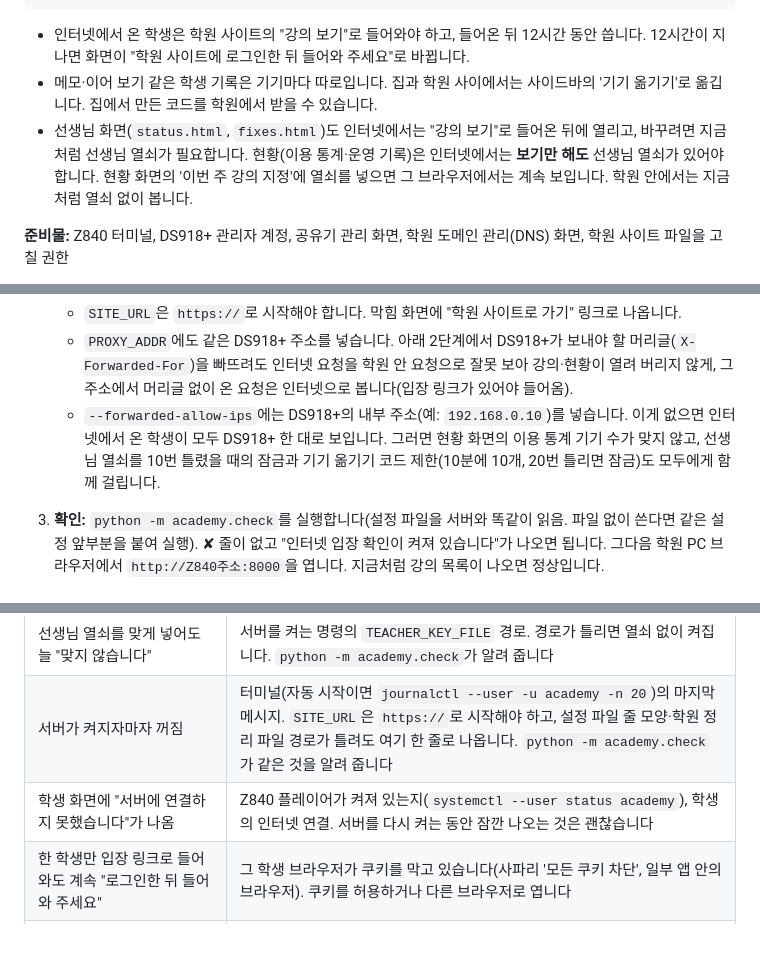
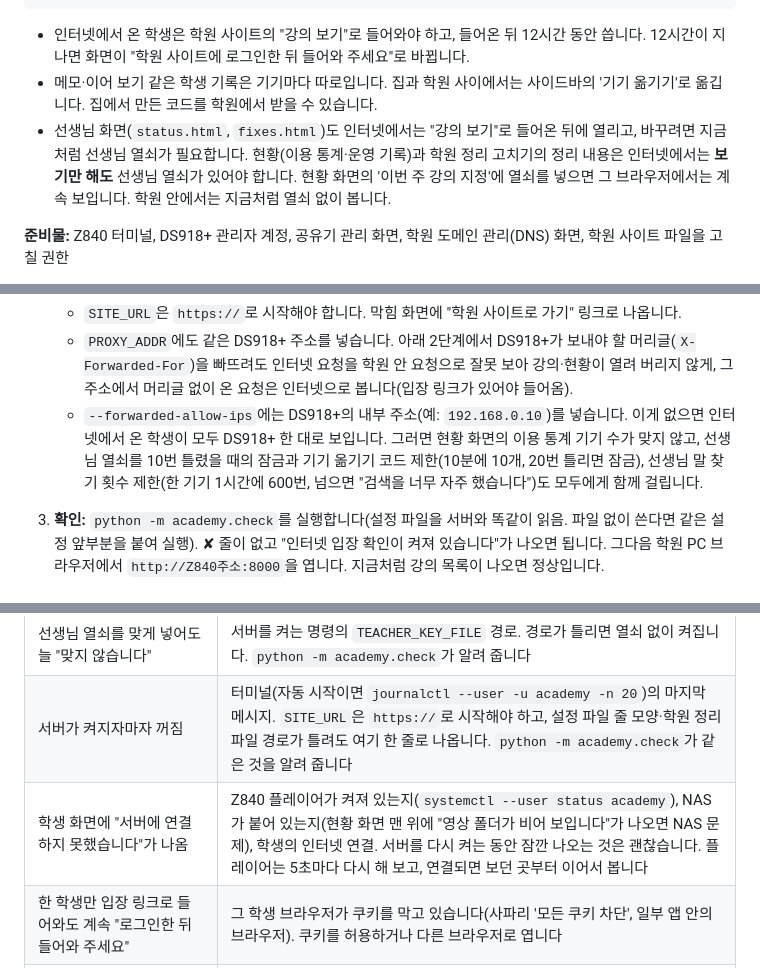
Before and after one commit to hanulsoda/my_project, a Markdown page: docs/인터넷-열기.md, 3 parts joined by grey strips. Rendered like a GitHub page; blank space fills up the shorter version.

```diff
--- a/docs/인터넷-열기.md
+++ b/docs/인터넷-열기.md
@@ -9,7 +9,7 @@
 
 - 인터넷에서 온 학생은 학원 사이트의 "강의 보기"로 들어와야 하고, 들어온 뒤 12시간 동안 씁니다. 12시간이 지나면 화면이 "학원 사이트에 로그인한 뒤 들어와 주세요"로 바뀝니다.
 - 메모·이어 보기 같은 학생 기록은 기기마다 따로입니다. 집과 학원 사이에서는 사이드바의 '기기 옮기기'로 옮깁니다. 집에서 만든 코드를 학원에서 받을 수 있습니다.
-- 선생님 화면(`status.html`, `fixes.html`)도 인터넷에서는 "강의 보기"로 들어온 뒤에 열리고, 바꾸려면 지금처럼 선생님 열쇠가 필요합니다. 현황(이용 통계·운영 기록)은 인터넷에서는 **보기만 해도** 선생님 열쇠가 있어야 합니다. 현황 화면의 '이번 주 강의 지정'에 열쇠를 넣으면 그 브라우저에서는 계속 보입니다. 학원 안에서는 지금처럼 열쇠 없이 봅니다.
+- 선생님 화면(`status.html`, `fixes.html`)도 인터넷에서는 "강의 보기"로 들어온 뒤에 열리고, 바꾸려면 지금처럼 선생님 열쇠가 필요합니다. 현황(이용 통계·운영 기록)과 학원 정리 고치기의 정리 내용은 인터넷에서는 **보기만 해도** 선생님 열쇠가 있어야 합니다. 현황 화면의 '이번 주 강의 지정'에 열쇠를 넣으면 그 브라우저에서는 계속 보입니다. 학원 안에서는 지금처럼 열쇠 없이 봅니다.
 
 **준비물:** Z840 터미널, DS918+ 관리자 계정, 공유기 관리 화면, 학원 도메인 관리(DNS) 화면, 학원 사이트 파일을 고칠 권한
 
@@ -38,7 +38,7 @@
    설정 파일 없이 명령 앞에 적는다면 지금 쓰는 설정(`VIDEO_DIR`, `DATA_DIR`, `REFERENCES_FILE`, `LOG_DIR`, `TEACHER_KEY_FILE` 등)도 **빠짐없이 같은 명령에** 적어야 합니다. 빠진 설정은 꺼진 채로 켜집니다.
    - `SITE_URL`은 `https://`로 시작해야 합니다. 막힘 화면에 "학원 사이트로 가기" 링크로 나옵니다.
    - `PROXY_ADDR`에도 같은 DS918+ 주소를 넣습니다. 아래 2단계에서 DS918+가 보내야 할 머리글(`X-Forwarded-For`)을 빠뜨려도 인터넷 요청을 학원 안 요청으로 잘못 보아 강의·현황이 열려 버리지 않게, 그 주소에서 머리글 없이 온 요청은 인터넷으로 봅니다(입장 링크가 있어야 들어옴).
-   - `--forwarded-allow-ips`에는 DS918+의 내부 주소(예: `192.168.0.10`)를 넣습니다. 이게 없으면 인터넷에서 온 학생이 모두 DS918+ 한 대로 보입니다. 그러면 현황 화면의 이용 통계 기기 수가 맞지 않고, 선생님 열쇠를 10번 틀렸을 때의 잠금과 기기 옮기기 코드 제한(10분에 10개, 20번 틀리면 잠금)도 모두에게 함께 걸립니다.
+   - `--forwarded-allow-ips`에는 DS918+의 내부 주소(예: `192.168.0.10`)를 넣습니다. 이게 없으면 인터넷에서 온 학생이 모두 DS918+ 한 대로 보입니다. 그러면 현황 화면의 이용 통계 기기 수가 맞지 않고, 선생님 열쇠를 10번 틀렸을 때의 잠금과 기기 옮기기 코드 제한(10분에 10개, 20번 틀리면 잠금), 선생님 말 찾기 횟수 제한(한 기기 1시간에 600번, 넘으면 "검색을 너무 자주 했습니다")도 모두에게 함께 걸립니다.
 3. **확인:** `python -m academy.check`를 실행합니다(설정 파일을 서버와 똑같이 읽음. 파일 없이 쓴다면 같은 설정 앞부분을 붙여 실행). ✘ 줄이 없고 "인터넷 입장 확인이 켜져 있습니다"가 나오면 됩니다. 그다음 학원 PC 브라우저에서 `http://Z840주소:8000`을 엽니다. 지금처럼 강의 목록이 나오면 정상입니다.
 
 ## 2. DS918+: 인터넷 주소 연결
@@ -107,7 +107,7 @@
 | `502 Bad Gateway` 같은 오류 화면 | Z840 플레이어가 켜져 있는지, 역방향 프록시 대상 주소·포트(`Z840주소`·`8000`), Z840 방화벽이 DS918+에서 8000번을 막지 않는지 |
 | 선생님 열쇠를 맞게 넣어도 늘 "맞지 않습니다" | 서버를 켜는 명령의 `TEACHER_KEY_FILE` 경로. 경로가 틀리면 열쇠 없이 켜집니다. `python -m academy.check`가 알려 줍니다 |
 | 서버가 켜지자마자 꺼짐 | 터미널(자동 시작이면 `journalctl --user -u academy -n 20`)의 마지막 메시지. `SITE_URL`은 `https://`로 시작해야 하고, 설정 파일 줄 모양·학원 정리 파일 경로가 틀려도 여기 한 줄로 나옵니다. `python -m academy.check`가 같은 것을 알려 줍니다 |
-| 학생 화면에 "서버에 연결하지 못했습니다"가 나옴 | Z840 플레이어가 켜져 있는지(`systemctl --user status academy`), 학생의 인터넷 연결. 서버를 다시 켜는 동안 잠깐 나오는 것은 괜찮습니다 |
+| 학생 화면에 "서버에 연결하지 못했습니다"가 나옴 | Z840 플레이어가 켜져 있는지(`systemctl --user status academy`), NAS가 붙어 있는지(현황 화면 맨 위에 "영상 폴더가 비어 보입니다"가 나오면 NAS 문제), 학생의 인터넷 연결. 서버를 다시 켜는 동안 잠깐 나오는 것은 괜찮습니다. 플레이어는 5초마다 다시 해 보고, 연결되면 보던 곳부터 이어서 봅니다 |
 | 한 학생만 입장 링크로 들어와도 계속 "로그인한 뒤 들어와 주세요" | 그 학생 브라우저가 쿠키를 막고 있습니다(사파리 '모든 쿠키 차단', 일부 앱 안의 브라우저). 쿠키를 허용하거나 다른 브라우저로 엽니다 |
 | 현황 화면의 이용 통계에서 인터넷 학생이 모두 한 기기로 셈 | 1단계 2번의 `--proxy-headers --forwarded-allow-ips DS918주소` |
 | 학원 안에서 `https://study.학원도메인`만 안 열림 | 공유기의 NAT 루프백 기능. 학원 안에서는 `http://Z840주소:8000`을 그대로 써도 됩니다 |
```
Also changed, not shown: README.md (+12 -8 lines).
